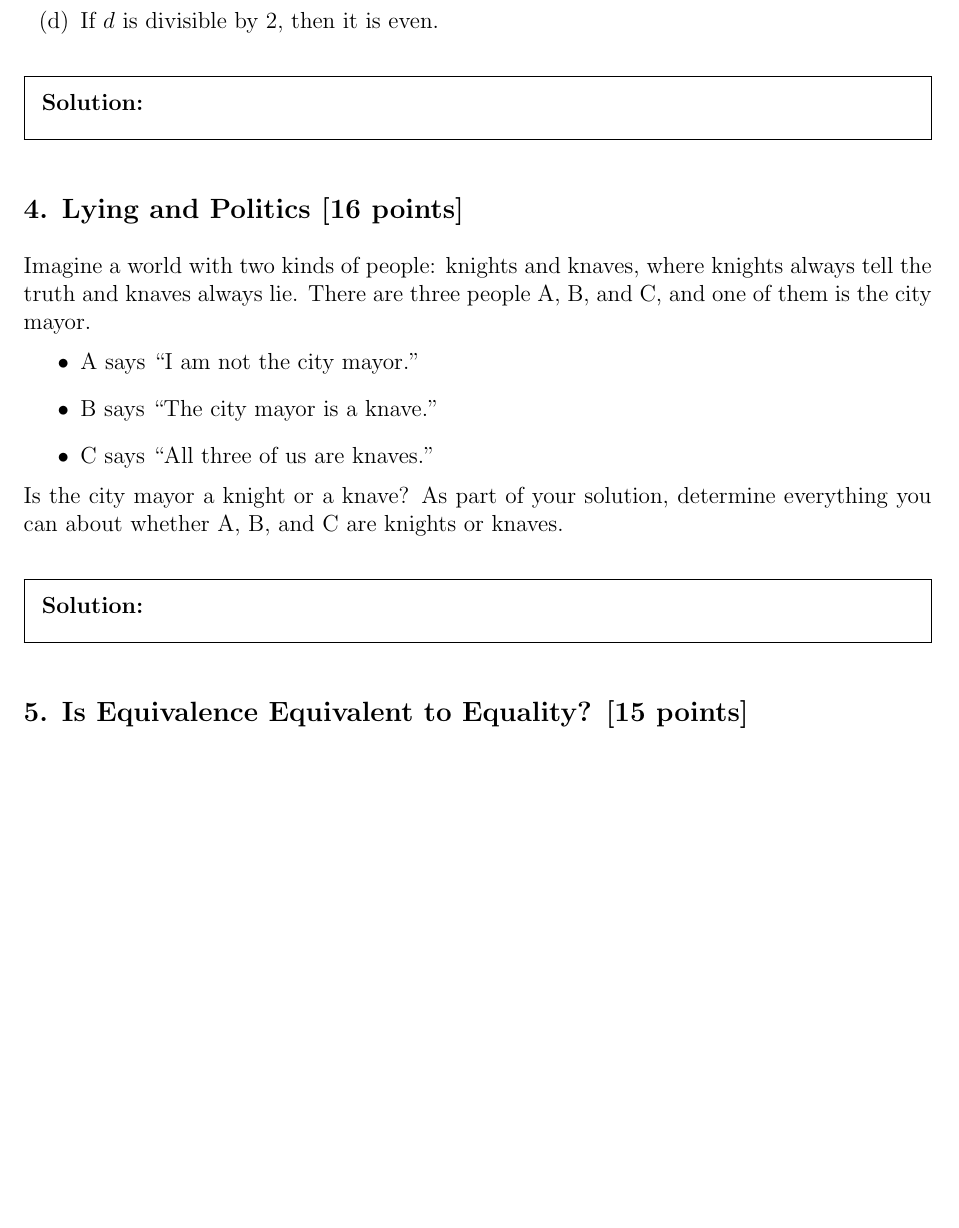
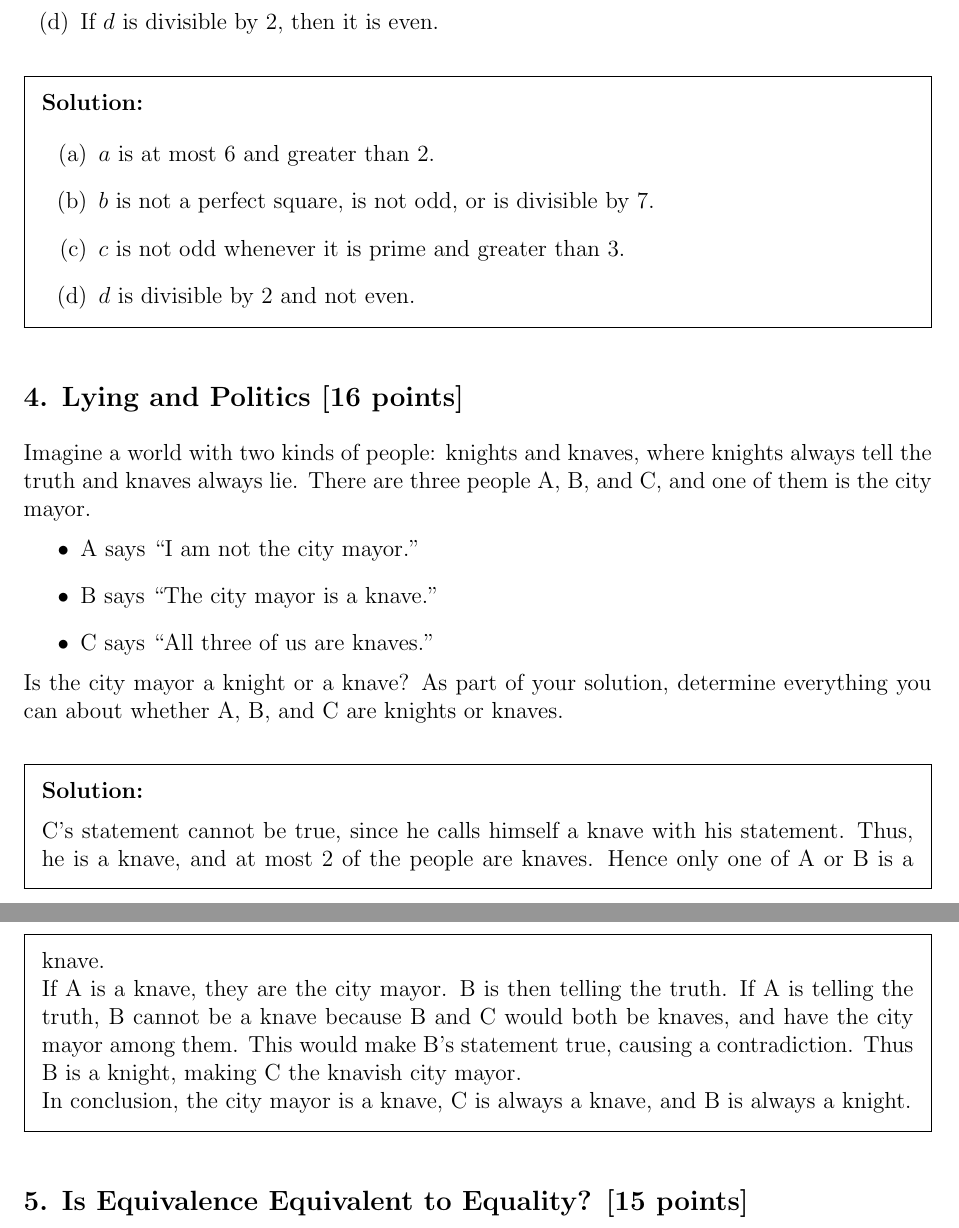
Before and after one commit to jzpan1/latex-docs, a LaTeX problem sheet (w24-EECS203/HW01.tex): part of page 3 of 5 before the commit and two parts of pages 3 and 4 of 6 after it, the two joined at a grey line, cut so that both start at the same text, the shorter picture padded with empty space. Compiled offline with pdfLaTeX.

Commit message:
eecs1 up to 4

```diff
--- a/w24-EECS203/HW01.tex
+++ b/w24-EECS203/HW01.tex
@@ -124,7 +129,14 @@ earn partial credit if you do.
 \item If $d$ is divisible by 2, then it is even.
 \end{qparts}
 \begin{solution}
+	\begin{qparts}
+		\item $a$ is at most 6 and greater than 2.
+		\item $b$ is not a perfect square, is not odd, or is divisible by 7.
+		\item $c$ is not odd whenever it is prime and greater than 3.
+		\item $d$ is divisible by 2 and not even.
+	\end{qparts}
 \end{solution}
+%4
 \subsection*{\probnum Lying and Politics [16 points]}
 Imagine a world with two kinds of people: knights and knaves, where knights always
 tell the truth and knaves always lie. There are three people A, B, and C, and one
@@ -137,7 +149,12 @@ of them is the city mayor.
 Is the city mayor a knight or a knave? As part of your solution, determine
 everything you can about whether A, B, and C are knights or knaves.
 \begin{solution}
+	C's statement cannot be true, since he calls himself a knave with his statement. Thus, he is a knave, and at most 2 of the people are knaves. Hence only one of A or B is a knave. \\
+	If A is a knave, they are the city mayor. B is then telling the truth.
+	If A is telling the truth, B cannot be a knave because B and C would both be knaves, and have the city mayor among them. This would make B's statement true, causing a contradiction. Thus B is a knight, making C the knavish city mayor. \\
+	In conclusion, the city mayor is a knave, C is always a knave, and B is always a knight.
 \end{solution}
+%5
 \subsection*{\probnum Is Equivalence Equivalent to Equality? [15 points]}
 Show that $(b \rightarrow a) \land (c \rightarrow a)$ is logically equivalent to $\
 neg(b \lor c) \lor a$. If you use a truth table, be sure to state why the table
```
Also changed, not shown: w24-EECS203/HW01.pdf, w24-EECS203/HW01.tex (13 more changed lines).
